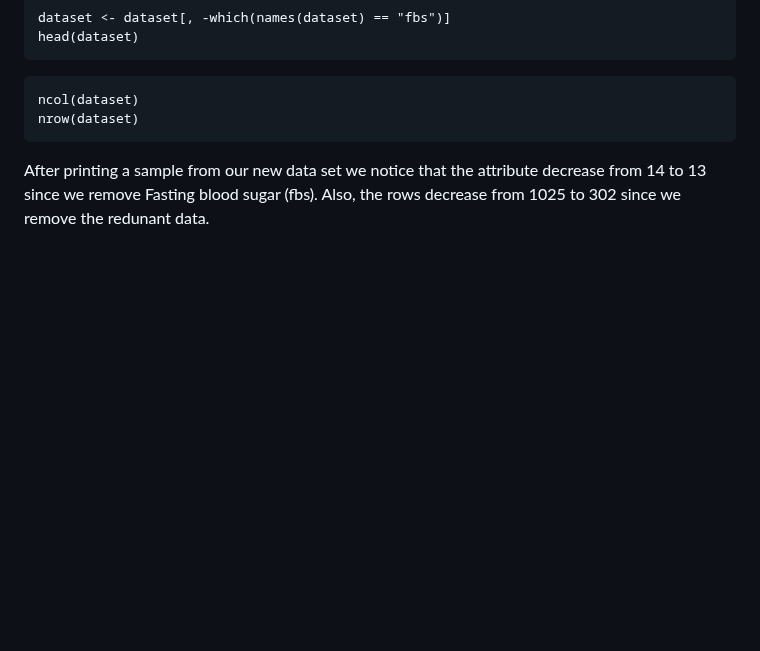
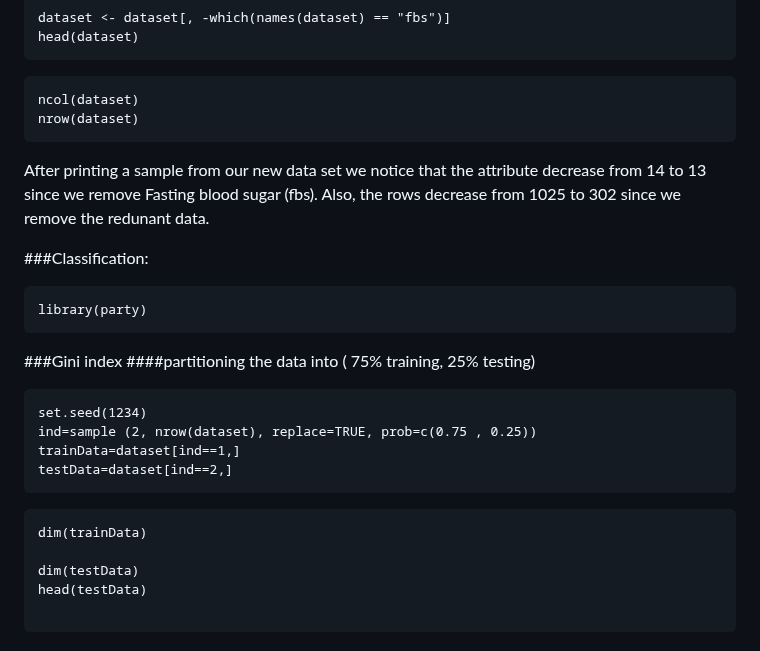
Before and after one commit to SulizLina/Heart-Disease, a Markdown page: heartdisease.md, the part around the change. Rendered like a GitHub page; blank space fills up the shorter version.

````diff
--- a/heartdisease.md
+++ b/heartdisease.md
@@ -516,3 +516,28 @@ ncol(dataset)
 nrow(dataset)
 ```
 After printing a sample from our new data set we notice that the attribute decrease from 14 to 13 since we remove Fasting blood sugar (fbs). Also, the rows decrease from 1025 to 302 since we remove the redunant data.
+
+
+###Classification:
+
+```{r}
+library(party)
+```
+
+
+###Gini index
+####partitioning the data into ( 75% training, 25% testing)
+```{r}
+set.seed(1234)
+ind=sample (2, nrow(dataset), replace=TRUE, prob=c(0.75 , 0.25))
+trainData=dataset[ind==1,]
+testData=dataset[ind==2,]
+```
+
+```{r}
+dim(trainData)
+
+dim(testData)
+head(testData)
+
+```
````
